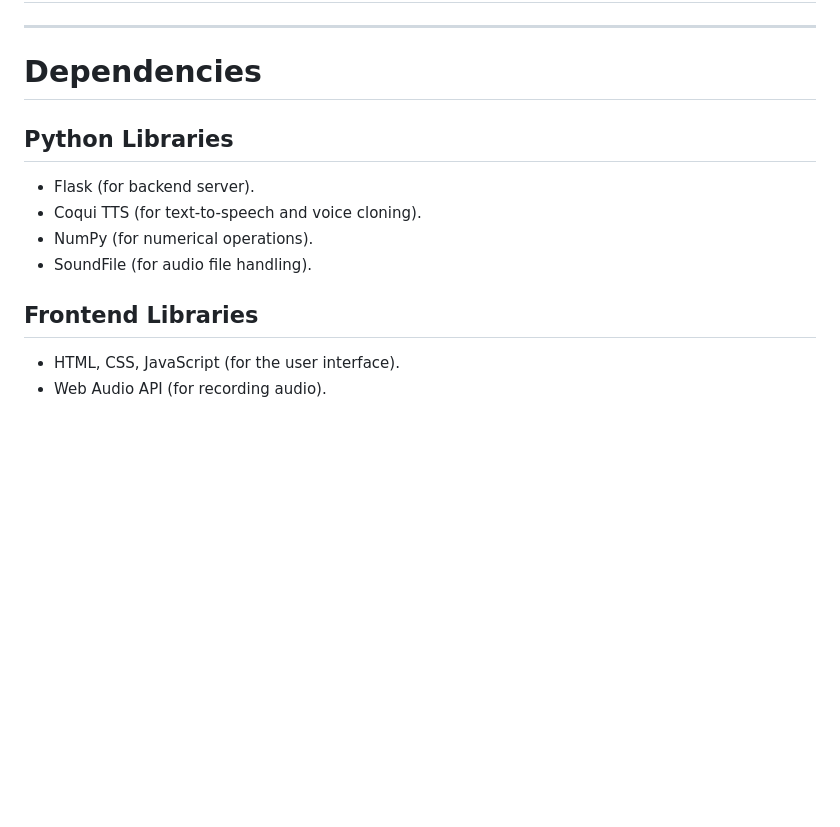
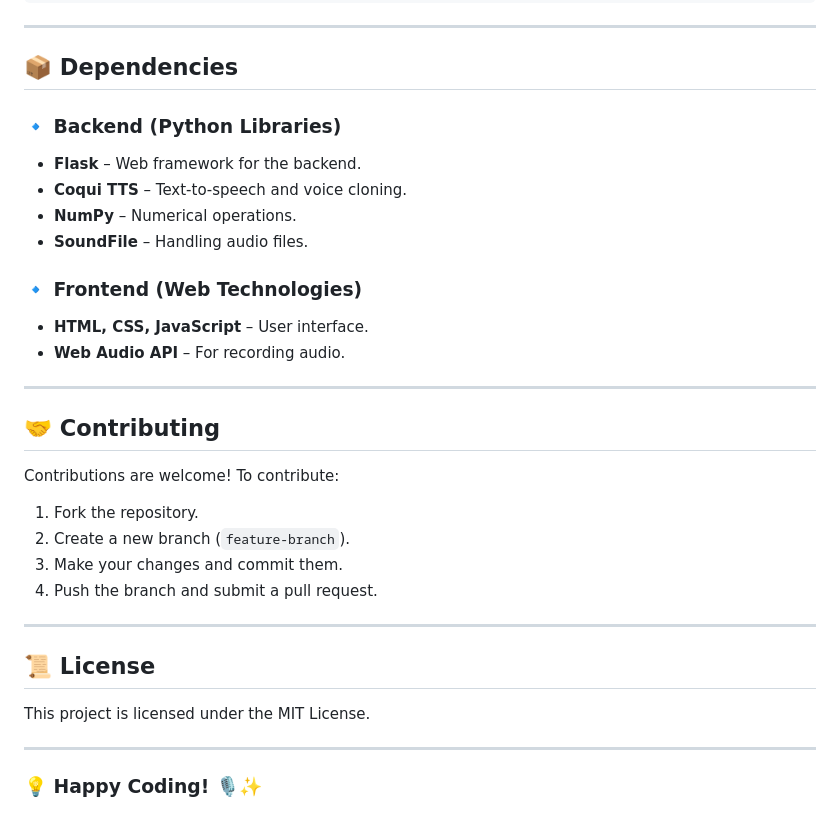
Before and after one commit to epixjayant/kozex, a Markdown page: README.md, the part around one of its changes. GitHub-like rendering; blank space fills up the shorter version.

```diff
--- a/README.md
+++ b/README.md
@@ -158,16 +155,37 @@ Welcome to the **Kozex AI Voice Cloning Project**! This project is a working pro
 
 ---
 
-# Dependencies
+## 📦 Dependencies
 
-## Python Libraries
+### 🔹 Backend (Python Libraries)
 
-- Flask (for backend server).
-- Coqui TTS (for text-to-speech and voice cloning).
-- NumPy (for numerical operations).
-- SoundFile (for audio file handling).
+- **Flask** – Web framework for the backend.
+- **Coqui TTS** – Text-to-speech and voice cloning.
+- **NumPy** – Numerical operations.
+- **SoundFile** – Handling audio files.
 
-## Frontend Libraries
+### 🔹 Frontend (Web Technologies)
 
-- HTML, CSS, JavaScript (for the user interface).
-- Web Audio API (for recording audio).
+- **HTML, CSS, JavaScript** – User interface.
+- **Web Audio API** – For recording audio.
+
+---
+
+## 🤝 Contributing
+
+Contributions are welcome! To contribute:
+
+1. Fork the repository.
+2. Create a new branch (`feature-branch`).
+3. Make your changes and commit them.
+4. Push the branch and submit a pull request.
+
+---
+
+## 📜 License
+
+This project is licensed under the MIT License.
+
+---
+
+### 💡 Happy Coding! 🎙️✨
```
Also changed, not shown: other parts of README.md (+84 -87 lines).
